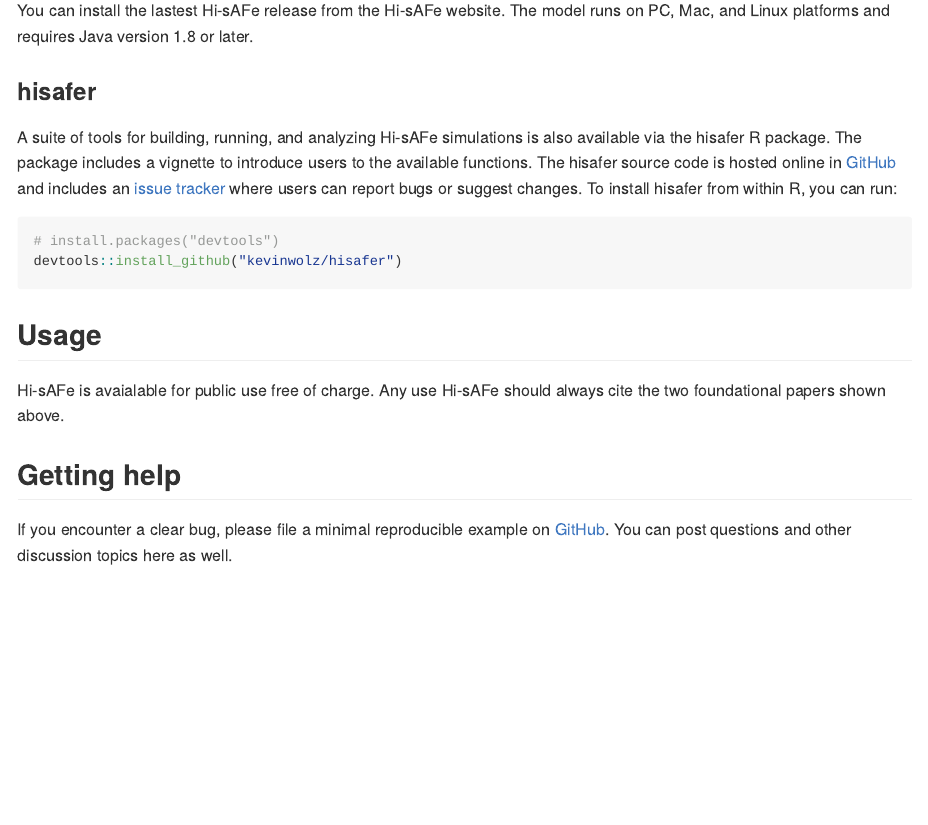
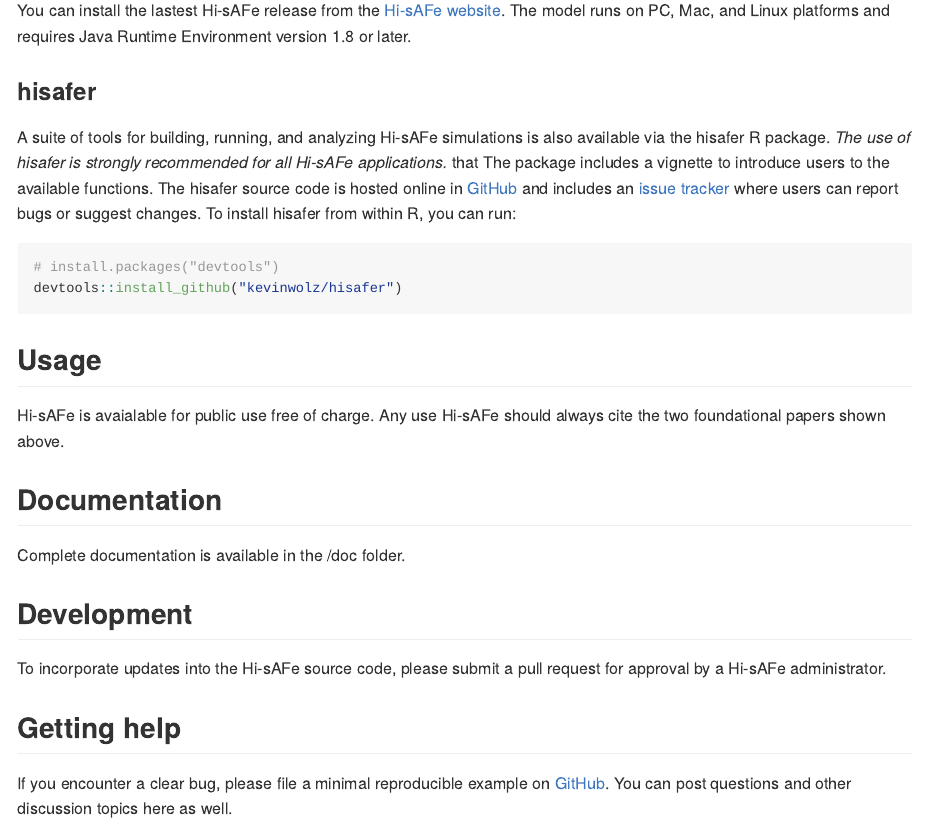
Before and after one commit to hisafe/hisafe, an R Markdown document (README.Rmd): the page in a window 1100 px wide, from 930 px down. The pictures show the output file README.md that the author committed with the source, drawn offline in the style of GitHub.

Commit message:
Update README and documentation file names.

````diff
--- a/README.Rmd
+++ b/README.Rmd
@@ -27,11 +27,11 @@
 
 ### Hi-sAFe
 
-You can install the lastest Hi-sAFe release from the Hi-sAFe website. The model runs on PC, Mac, and Linux platforms and requires Java version 1.8 or later.
+You can install the lastest Hi-sAFe release from the [Hi-sAFe website](https://www1.montpellier.inra.fr/wp-inra/hi-safe/en/). The model runs on PC, Mac, and Linux platforms and requires Java Runtime Environment version 1.8 or later.
 
 ### hisafer
 
-A suite of tools for building, running, and analyzing Hi-sAFe simulations is also available via the hisafer R package. The package includes a vignette to introduce users to the available functions. The hisafer source code is hosted online in [GitHub](https://github.com/kevinwolz/hisafer) and includes an [issue tracker](https://github.com/kevinwolz/hisafer/issues) where users can report bugs or suggest changes. To install hisafer from within R, you can run:
+A suite of tools for building, running, and analyzing Hi-sAFe simulations is also available via the hisafer R package. *The use of hisafer is strongly recommended for all Hi-sAFe applications.* that The package includes a vignette to introduce users to the available functions. The hisafer source code is hosted online in [GitHub](https://github.com/kevinwolz/hisafer) and includes an [issue tracker](https://github.com/kevinwolz/hisafer/issues) where users can report bugs or suggest changes. To install hisafer from within R, you can run:
 
 ```{r, eval = FALSE}
 # install.packages("devtools")
@@ -42,6 +42,13 @@
 
 Hi-sAFe is avaialable for public use free of charge. Any use Hi-sAFe should always cite the two foundational papers shown above.
 
+## Documentation
+
+Complete documentation is available in the /doc folder.
+
+## Development
+
+To incorporate updates into the Hi-sAFe source code, please submit a pull request for approval by a Hi-sAFe administrator.
 
 ## Getting help
 
````
Also changed, not shown: README.md, 10 other files.
